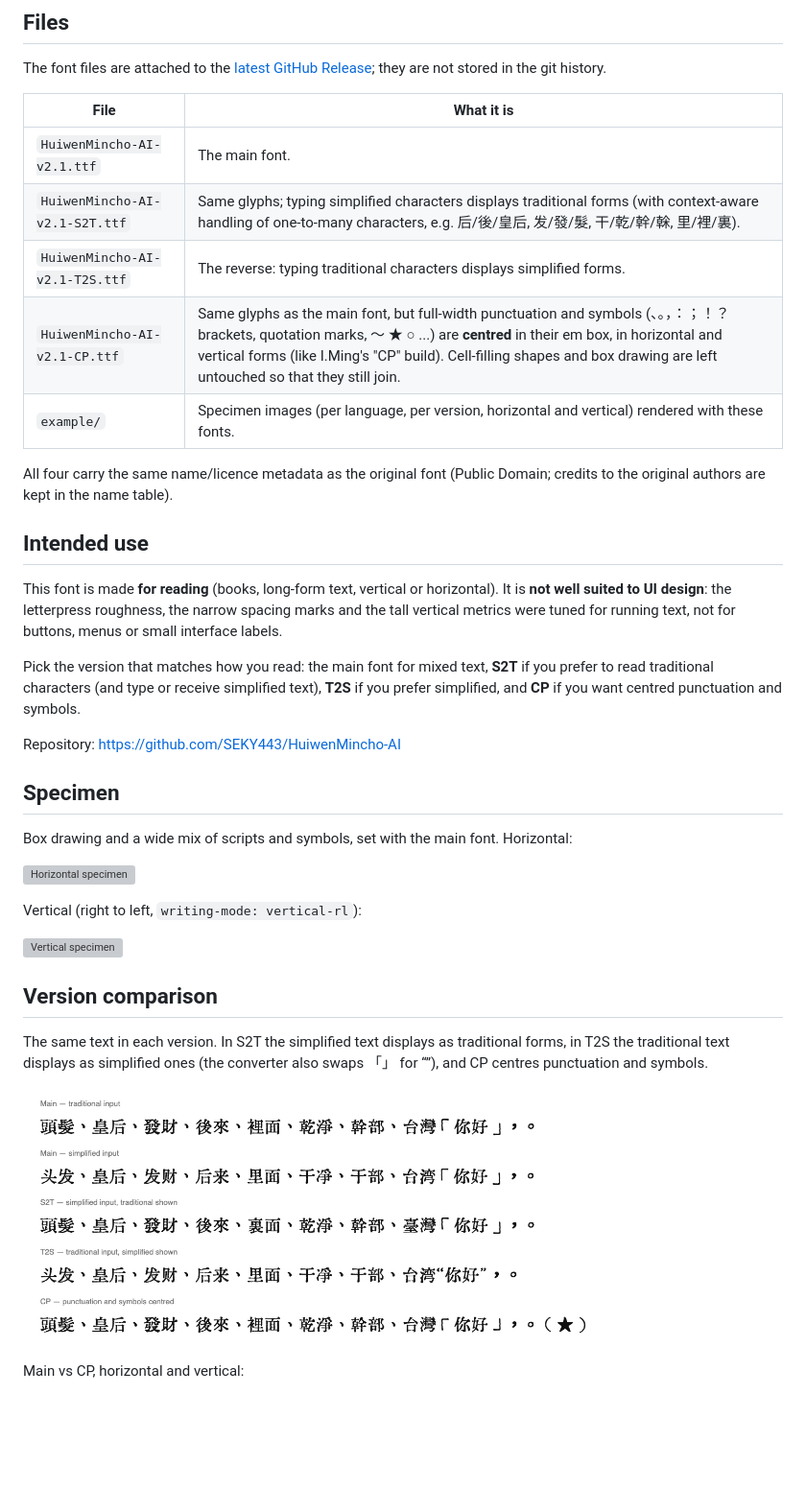
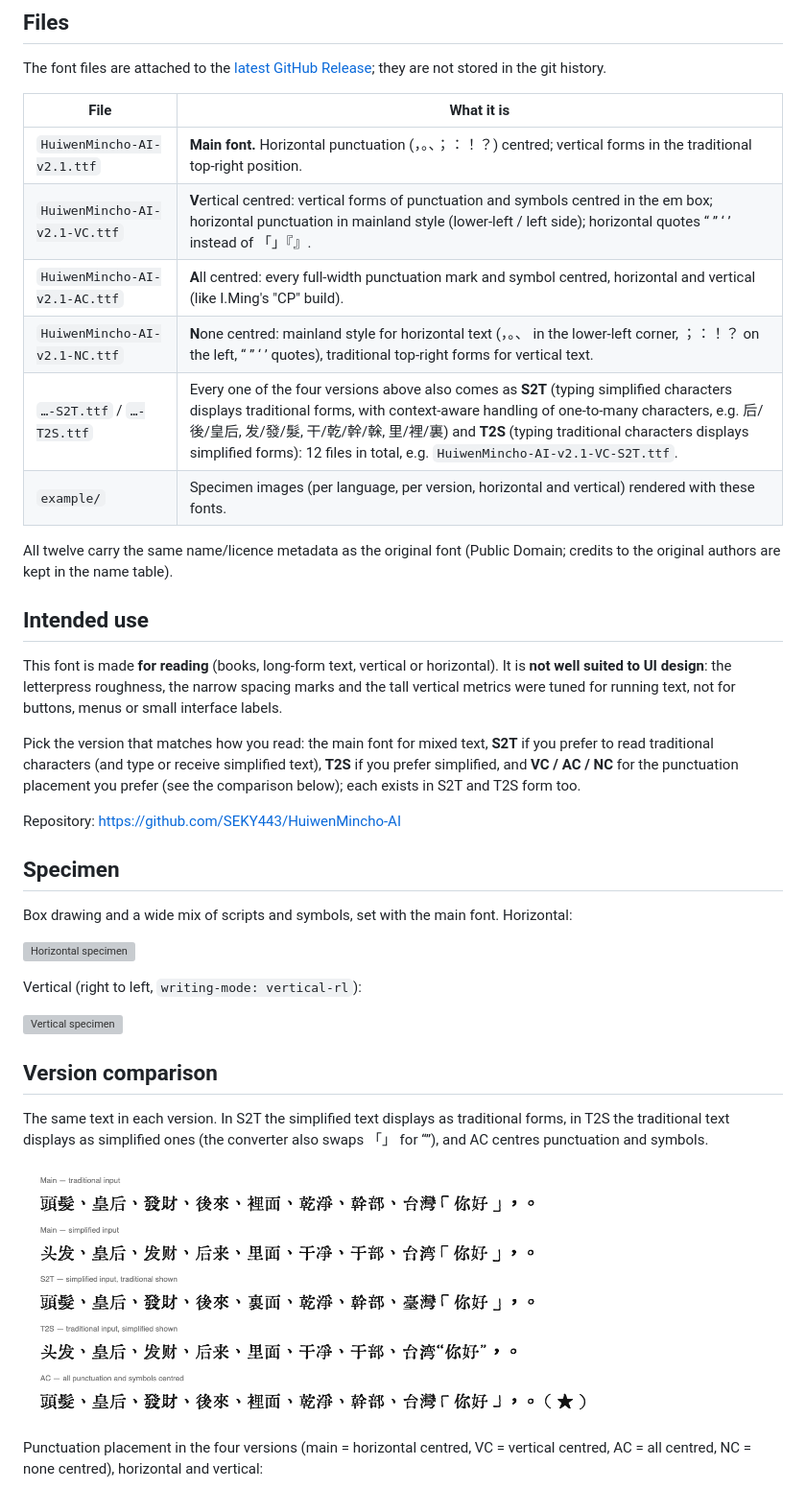
Before and after one commit to SEKY443/HuiwenMincho-AI, a Markdown page: README.md, the part around one of its changes. Shown at 96% size. Drawn GitHub-style; pictures changed too: example/versions_comparison.png; blank space fills up the shorter version; grey boxes are pictures that could not be loaded.

```diff
--- a/README.md
+++ b/README.md
@@ -10,19 +10,20 @@ The font files are attached to the [latest GitHub Release](https://github.com/SE
 
 | File | What it is |
 |---|---|
-| `HuiwenMincho-AI-v2.1.ttf` | The main font. |
-| `HuiwenMincho-AI-v2.1-S2T.ttf` | Same glyphs; typing simplified characters displays traditional forms (with context-aware handling of one-to-many characters, e.g. 后/後/皇后, 发/發/髮, 干/乾/幹/榦, 里/裡/裏). |
-| `HuiwenMincho-AI-v2.1-T2S.ttf` | The reverse: typing traditional characters displays simplified forms. |
-| `HuiwenMincho-AI-v2.1-CP.ttf` | Same glyphs as the main font, but full-width punctuation and symbols (、。，：；！？ brackets, quotation marks, ～ ★ ○ ...) are **centred** in their em box, in horizontal and vertical forms (like I.Ming's "CP" build). Cell-filling shapes and box drawing are left untouched so that they still join. |
+| `HuiwenMincho-AI-v2.1.ttf` | **Main font.** Horizontal punctuation (，。、；：！？) centred; vertical forms in the traditional top-right position. |
+| `HuiwenMincho-AI-v2.1-VC.ttf` | **V**ertical centred: vertical forms of punctuation and symbols centred in the em box; horizontal punctuation in mainland style (lower-left / left side); horizontal quotes “ ” ‘ ’ instead of 「」『』. |
+| `HuiwenMincho-AI-v2.1-AC.ttf` | **A**ll centred: every full-width punctuation mark and symbol centred, horizontal and vertical (like I.Ming's "CP" build). |
+| `HuiwenMincho-AI-v2.1-NC.ttf` | **N**one centred: mainland style for horizontal text (，。、 in the lower-left corner, ；：！？ on the left, “ ” ‘ ’ quotes), traditional top-right forms for vertical text. |
+| `…-S2T.ttf` / `…-T2S.ttf` | Every one of the four versions above also comes as **S2T** (typing simplified characters displays traditional forms, with context-aware handling of one-to-many characters, e.g. 后/後/皇后, 发/發/髮, 干/乾/幹/榦, 里/裡/裏) and **T2S** (typing traditional characters displays simplified forms): 12 files in total, e.g. `HuiwenMincho-AI-v2.1-VC-S2T.ttf`. |
 | `example/` | Specimen images (per language, per version, horizontal and vertical) rendered with these fonts. |
 
-All four carry the same name/licence metadata as the original font (Public Domain; credits to the original authors are kept in the name table).
+All twelve carry the same name/licence metadata as the original font (Public Domain; credits to the original authors are kept in the name table).
 
 ## Intended use
 
 This font is made **for reading** (books, long-form text, vertical or horizontal). It is **not well suited to UI design**: the letterpress roughness, the narrow spacing marks and the tall vertical metrics were tuned for running text, not for buttons, menus or small interface labels.
 
-Pick the version that matches how you read: the main font for mixed text, **S2T** if you prefer to read traditional characters (and type or receive simplified text), **T2S** if you prefer simplified, and **CP** if you want centred punctuation and symbols.
+Pick the version that matches how you read: the main font for mixed text, **S2T** if you prefer to read traditional characters (and type or receive simplified text), **T2S** if you prefer simplified, and **VC / AC / NC** for the punctuation placement you prefer (see the comparison below); each exists in S2T and T2S form too.
 
 Repository: <https://github.com/SEKY443/HuiwenMincho-AI>
 
@@ -38,9 +39,9 @@ Vertical (right to left, `writing-mode: vertical-rl`):
 
 ## Version comparison
 
-The same text in each version. In S2T the simplified text displays as traditional forms, in T2S the traditional text displays as simplified ones (the converter also swaps 「」 for “”), and CP centres punctuation and symbols.
+The same text in each version. In S2T the simplified text displays as traditional forms, in T2S the traditional text displays as simplified ones (the converter also swaps 「」 for “”), and AC centres punctuation and symbols.
 
 ![Version comparison](example/versions_comparison.png)
 
-Main vs CP, horizontal and vertical:
+Punctuation placement in the four versions (main = horizontal centred, VC = vertical centred, AC = all centred, NC = none centred), horizontal and vertical:
 
```
Also changed, not shown: other parts of README.md (+1 -1 lines), README.zh-Hant.md (+10 -9 lines), example/centring_comparison.png (added), example/cp_comparison.png (deleted), 15 other files.
